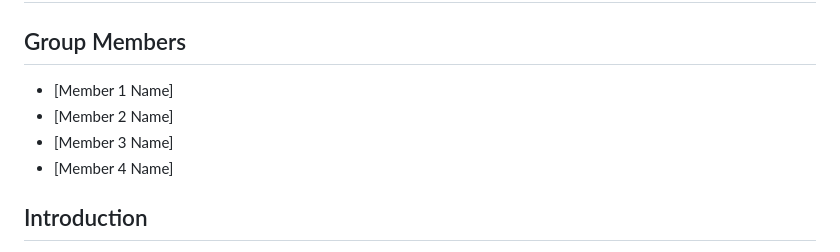
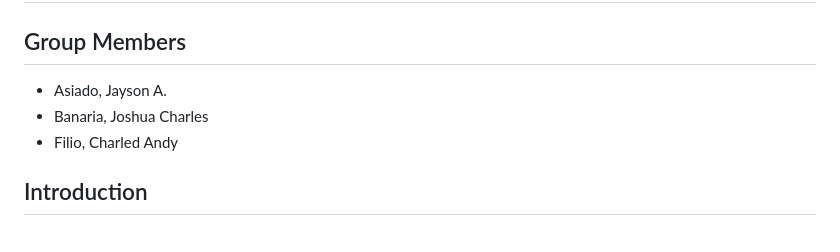
Before and after one commit to s0y4hh/simple-banking-app-v2, a Markdown page: README.md, the part around the change. Drawn GitHub-style.

```diff
--- a/README.md
+++ b/README.md
@@ -2,10 +2,10 @@
 
 ## Group Members
 
-- [Member 1 Name]
-- [Member 2 Name]
-- [Member 3 Name]
-- [Member 4 Name]
+- Asiado, Jayson A.
+- Banaria, Joshua Charles
+- Filio, Charled Andy
+
 
 ## Introduction
 
```
